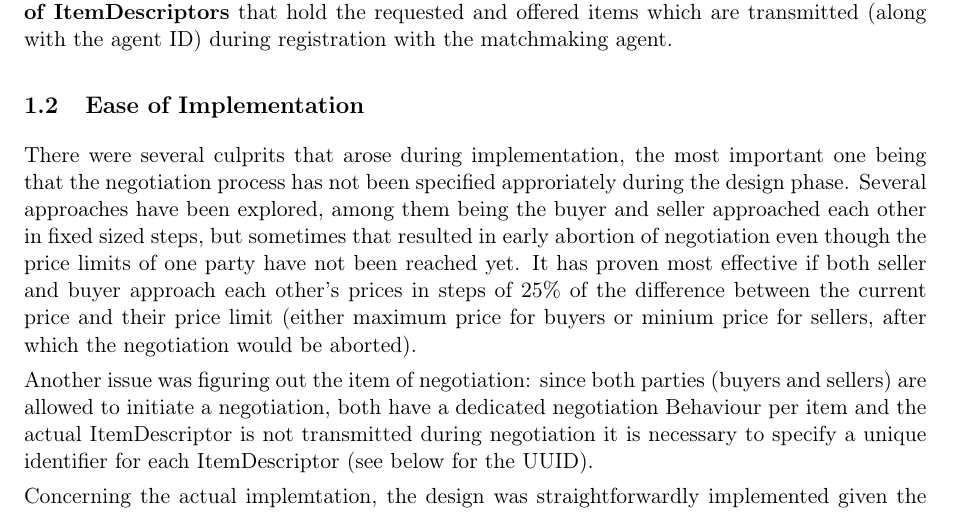
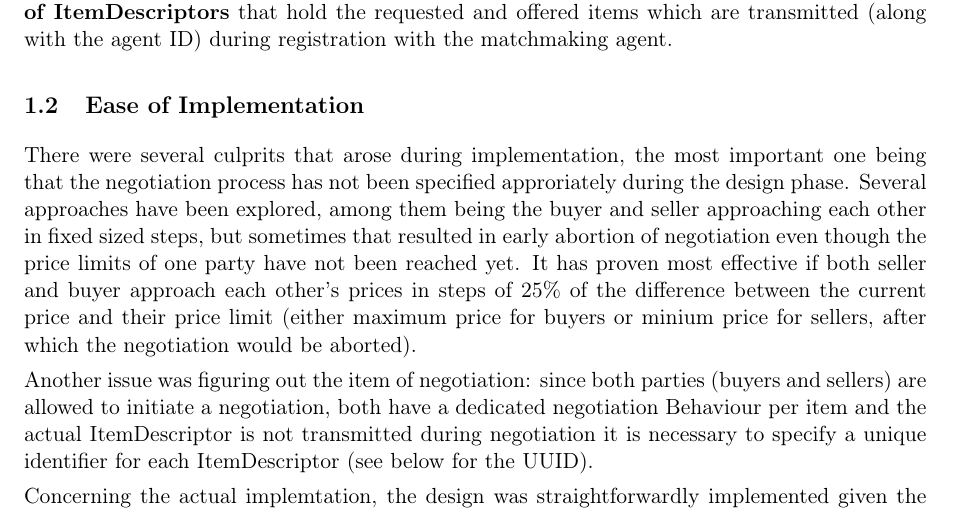
Before and after one commit to marcoeilers/map, a LaTeX problem sheet (assignment-2.tex): part of page 2 of 3, cut so that both start at the same text. Compiled offline with pdfLaTeX.

Commit message:
fixed typo

```diff
--- a/assignment-2.tex
+++ b/assignment-2.tex
@@ -35,7 +35,7 @@ The design developed using the Prometheus technique has been followed rather clo
 The \textbf{ItemDB} consists of two mappings from ItemDescriptors (the said set of attributes that identify an item, implemented as a HashMap) to trading agents: one for requested items and one for offered items. Requests and offers are added as agents enter the market place and they are removed accordingly once a deal has been sealed. Each agent has two (possibly empty) \textbf{lists of ItemDescriptors} that hold the requested and offered items which are transmitted (along with the agent ID) during registration with the matchmaking agent.
 
 \subsection{Ease of Implementation}
-There were several culprits that arose during implementation, the most important one being that the negotiation process has not been specified approriately during the design phase. Several approaches have been explored, among them being the buyer and seller approached each other in fixed sized steps, but sometimes that resulted in early abortion of negotiation even though the price limits of one party have not been reached yet. It has proven most effective if both seller and buyer approach each other's prices in steps of 25\% of the difference between the current price and their price limit (either maximum price for buyers or minium price for sellers, after which the negotiation would be aborted).
+There were several culprits that arose during implementation, the most important one being that the negotiation process has not been specified approriately during the design phase. Several approaches have been explored, among them being the buyer and seller approaching each other in fixed sized steps, but sometimes that resulted in early abortion of negotiation even though the price limits of one party have not been reached yet. It has proven most effective if both seller and buyer approach each other's prices in steps of 25\% of the difference between the current price and their price limit (either maximum price for buyers or minium price for sellers, after which the negotiation would be aborted).
 
 Another issue was figuring out the item of negotiation: since both parties (buyers and sellers) are allowed to initiate a negotiation, both have a dedicated negotiation Behaviour per item and the actual ItemDescriptor is not transmitted during negotiation it is necessary to specify a unique identifier for each ItemDescriptor (see below for the UUID).
 
```
